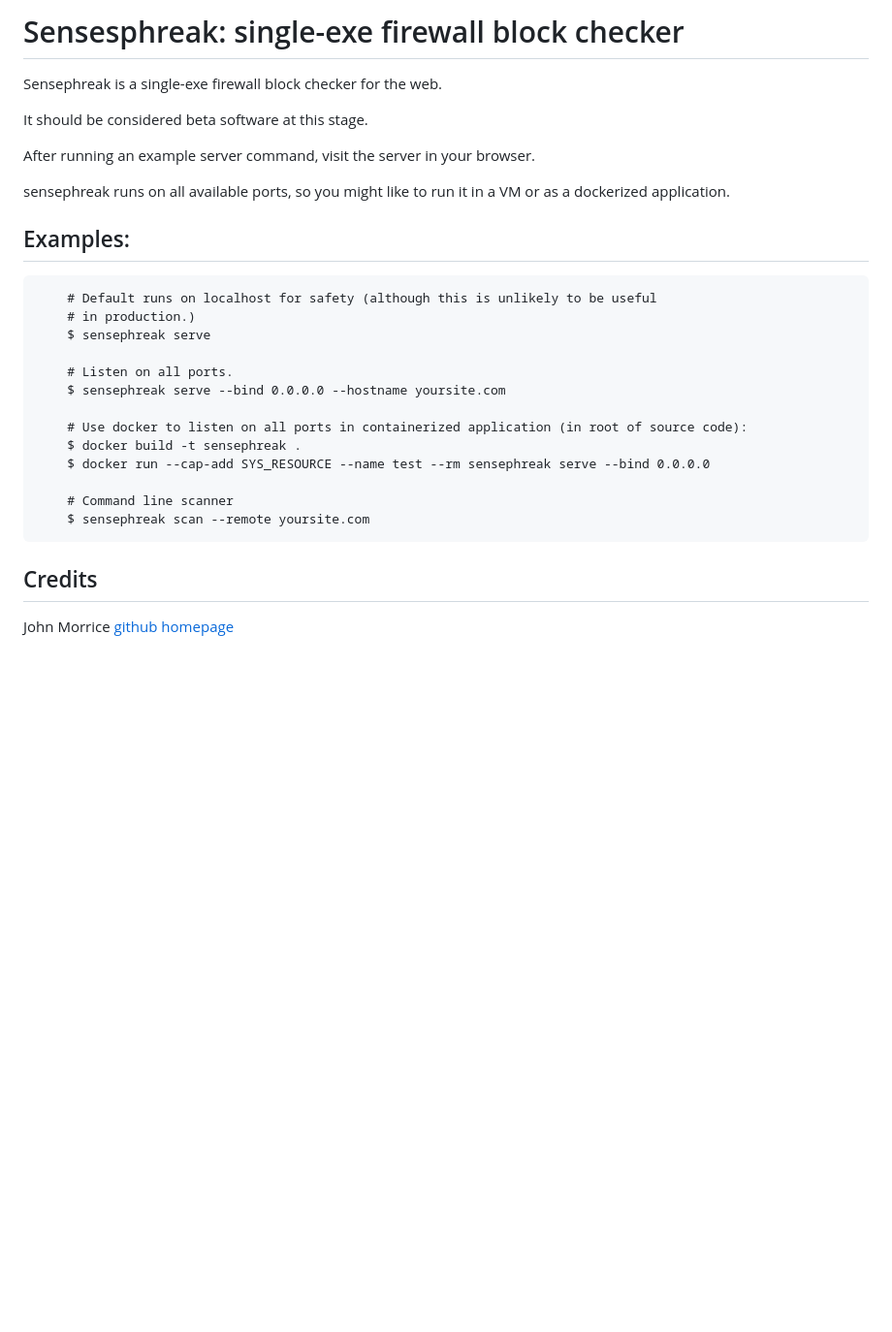
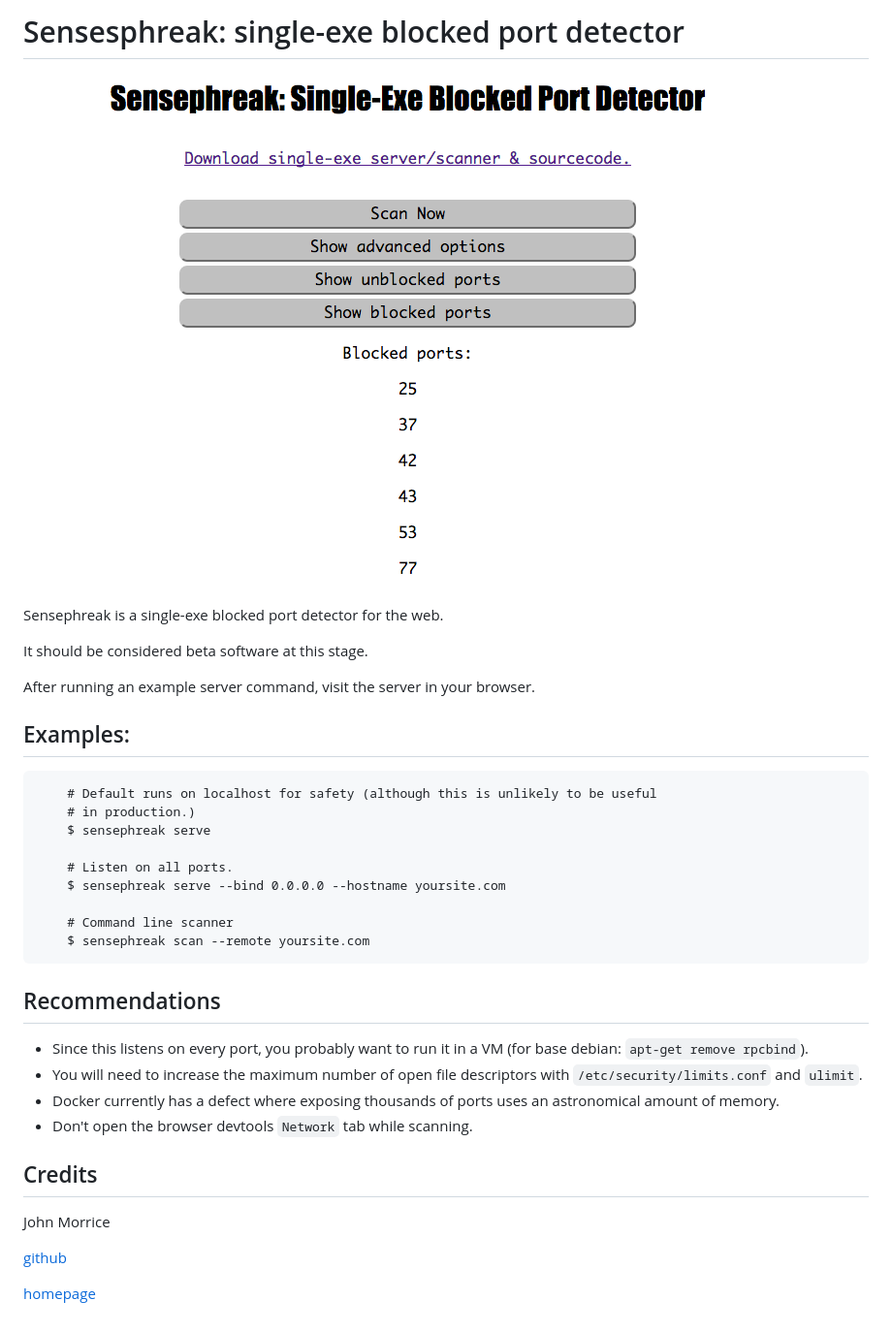
Before and after one commit to johnny-morrice/sensephreak, a Markdown page: README.md, the part around the change. Shown: that part at 97% size. Rendered like a GitHub page; pictures changed too: sensephreak.png (added); blank space fills up the shorter version.

Commit message:
Update README with screenshot

```diff
--- a/README.md
+++ b/README.md
@@ -1,12 +1,12 @@
-# Sensesphreak: single-exe firewall block checker
+# Sensesphreak: single-exe blocked port detector
 
-Sensephreak is a single-exe firewall block checker for the web.
+![Sensephreak Screenshot](sensephreak.png)
+
+Sensephreak is a single-exe blocked port detector for the web.
 
 It should be considered beta software at this stage.
 
 After running an example server command, visit the server in your browser.
-
-sensephreak runs on all available ports, so you might like to run it in a VM or as a dockerized application.
 
 ## Examples:
 
@@ -17,13 +17,20 @@ sensephreak runs on all available ports, so you might like to run it in a VM or
         # Listen on all ports.
         $ sensephreak serve --bind 0.0.0.0 --hostname yoursite.com
 
-        # Use docker to listen on all ports in containerized application (in root of source code):
-        $ docker build -t sensephreak .
-        $ docker run --cap-add SYS_RESOURCE --name test --rm sensephreak serve --bind 0.0.0.0
-
         # Command line scanner
         $ sensephreak scan --remote yoursite.com
 
+## Recommendations
+
+* Since this listens on every port, you probably want to run it in a VM (for base debian: `apt-get remove rpcbind`).
+* You will need to increase the maximum number of open file descriptors with `/etc/security/limits.conf` and `ulimit`.
+* Docker currently has a defect where exposing thousands of ports uses an astronomical amount of memory.
+* Don't open the browser devtools `Network` tab while scanning.
+
 ## Credits
 
-John Morrice [github](https://github.com/johnny-morrice/) [homepage](http://jmorrice.teoma.io)
+John Morrice
+
+[github](https://github.com/johnny-morrice/)
+
+[homepage](http://jmorrice.teoma.io)
```
